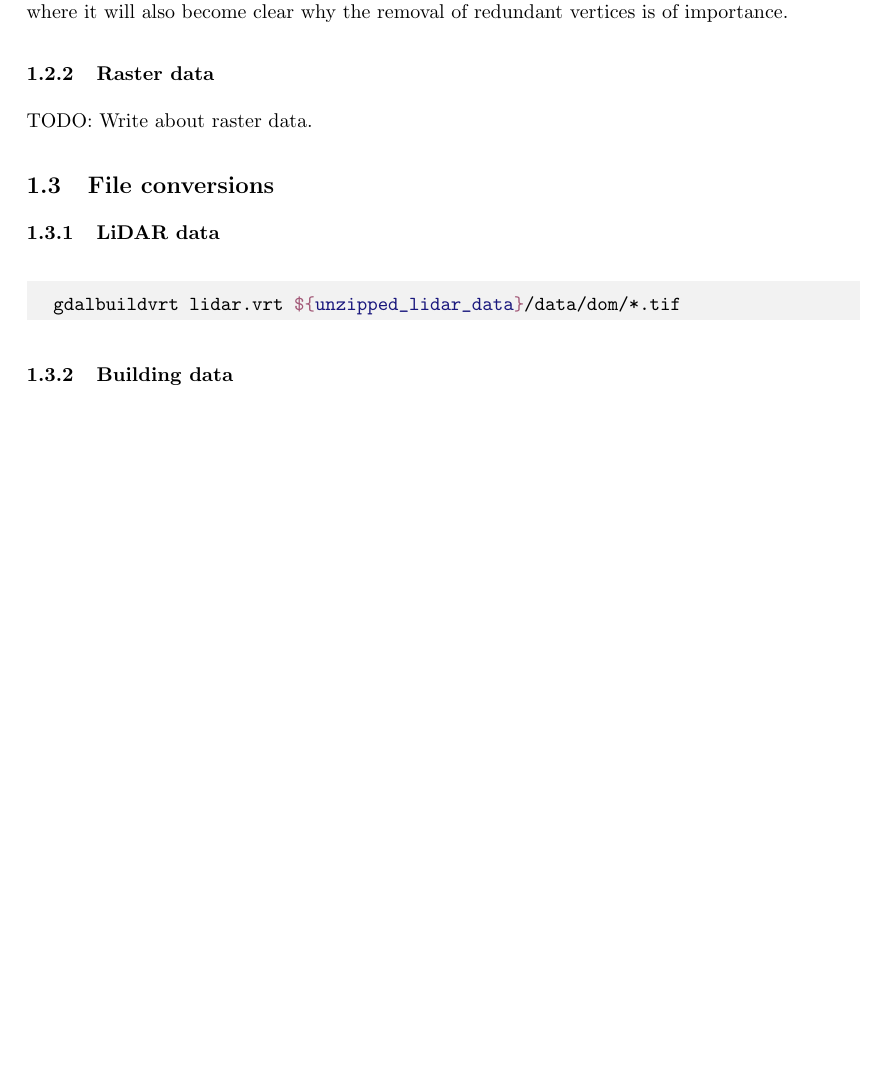
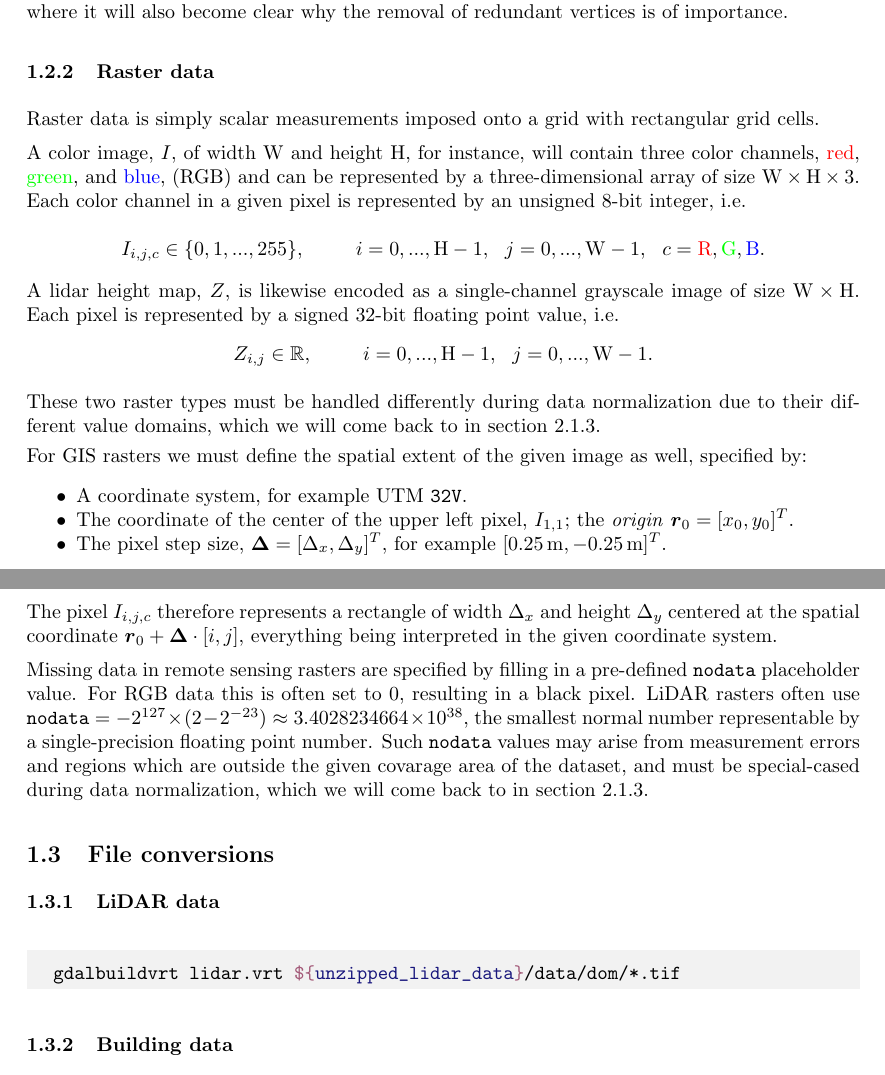
Before and after one commit to JakobGM/project-thesis, a LaTeX document (tex/main.tex, which reads tex/chapters/data/raster_data.tex, tex/packages.tex): part of page 6 of 10 before the commit and two parts of pages 6 and 7 of 11 after it, the two joined at a grey line, cut so that both start at the same text, the shorter picture padded with empty space. Compiled offline with pdfLaTeX.

Commit message:
tex: Write about raster data types

```diff
--- a/tex/chapters/data/raster_data.tex
+++ b/tex/chapters/data/raster_data.tex
@@ -1 +1,43 @@
-TODO: Write about raster data.
+Raster data is simply scalar measurements imposed onto a grid with rectangular grid cells.
+
+A color image, $I$, of width $\mathrm{W}$ and height $\mathrm{H}$, for instance, will contain three color channels, \textcolor{red}{red}, \textcolor{green}{green}, and \textcolor{blue}{blue}, (RGB) and can be represented by a three-dimensional array of size $\mathrm{W} \times \mathrm{H} \times \mathrm{3}$.
+Each color channel in a given pixel is represented by an unsigned 8-bit integer, i.e. \\
+\begin{equation*}
+  I_{i, j, c} \in \{0, 1, ..., 255\},
+  \hspace{2.5em}
+  i = 0, ..., \mathrm{H} - 1,
+  ~~
+  j = 0, ..., \mathrm{W} - 1,
+  ~~
+  c = \mathrm{\textcolor{red}{R}, \textcolor{green}{G},\textcolor{blue}{B}}.
+\end{equation*}
+
+A lidar height map, $Z$, is likewise encoded as a single-channel grayscale image of size $\mathrm{W} \times \mathrm{H}$.
+Each pixel is represented by a signed 32-bit floating point value, i.e.
+\begin{equation*}
+  Z_{i, j} \in \mathbb{R},
+  \hspace{2.5em}
+  i = 0, ..., \mathrm{H} - 1,
+  ~~
+  j = 0, ..., \mathrm{W} - 1.
+\end{equation*}
+
+These two raster types must be handled differently during data normalization due to their different value domains, which we will come back to in section \ref{sec:raster-normalization}.
+
+% Keep the following section on the same page
+\begin{minipage}{\textwidth}
+  For GIS rasters we must define the spatial extent of the given image as well, specified by:
+  \begin{itemize}[noitemsep]
+    \item A coordinate system, for example UTM \texttt{32V}.
+    \item The coordinate of the center of the upper left pixel, $I_{1, 1}$; the \textit{origin} $\vec{r}_0 = [x_0, y_0]^T$.
+    \item The pixel step size, $\vec{\Delta} = [\Delta_x, \Delta_y]^T$, for example $[\SI{0.25}{\meter}, \SI{-0.25}{\meter}]^T$.
+  \end{itemize}
+\end{minipage}
+\vspace{0.5em}
+
+The pixel $I_{i, j, c}$ therefore represents a rectangle of width $\Delta_x$ and height $\Delta_y$ centered at the spatial coordinate $\vec{r}_0 + \vec{\Delta} \cdot [i, j]$, everything being interpreted in the given coordinate system.
+
+Missing data in remote sensing rasters are specified by filling in a pre-defined \texttt{nodata} placeholder value.
+For RGB data this is often set to $0$, resulting in a black pixel.
+LiDAR rasters often use $\texttt{nodata} = -2^{127} \times (2 - 2^{-23}) \approx 3.4028234664 \times 10^{38}$, the smallest normal number representable by a single-precision floating point number.
+Such \texttt{nodata} values may arise from measurement errors and regions which are outside the given covarage area of the dataset, and must be special-cased during data normalization, which we will come back to in section \ref{sec:raster-normalization}.
--- a/tex/packages.tex
+++ b/tex/packages.tex
@@ -62,3 +62,6 @@
 
 % Wrap text around figures
 \usepackage{wrapfig}
+
+% Custom list formatting, such as noitemsep and label
+\usepackage{enumitem}
```
Also changed, not shown: tex/chapters/preprocessing/main.tex (+4 -0 lines), tex/chapters/preprocessing/raster_normalization.tex (added, +1 -0 lines).
